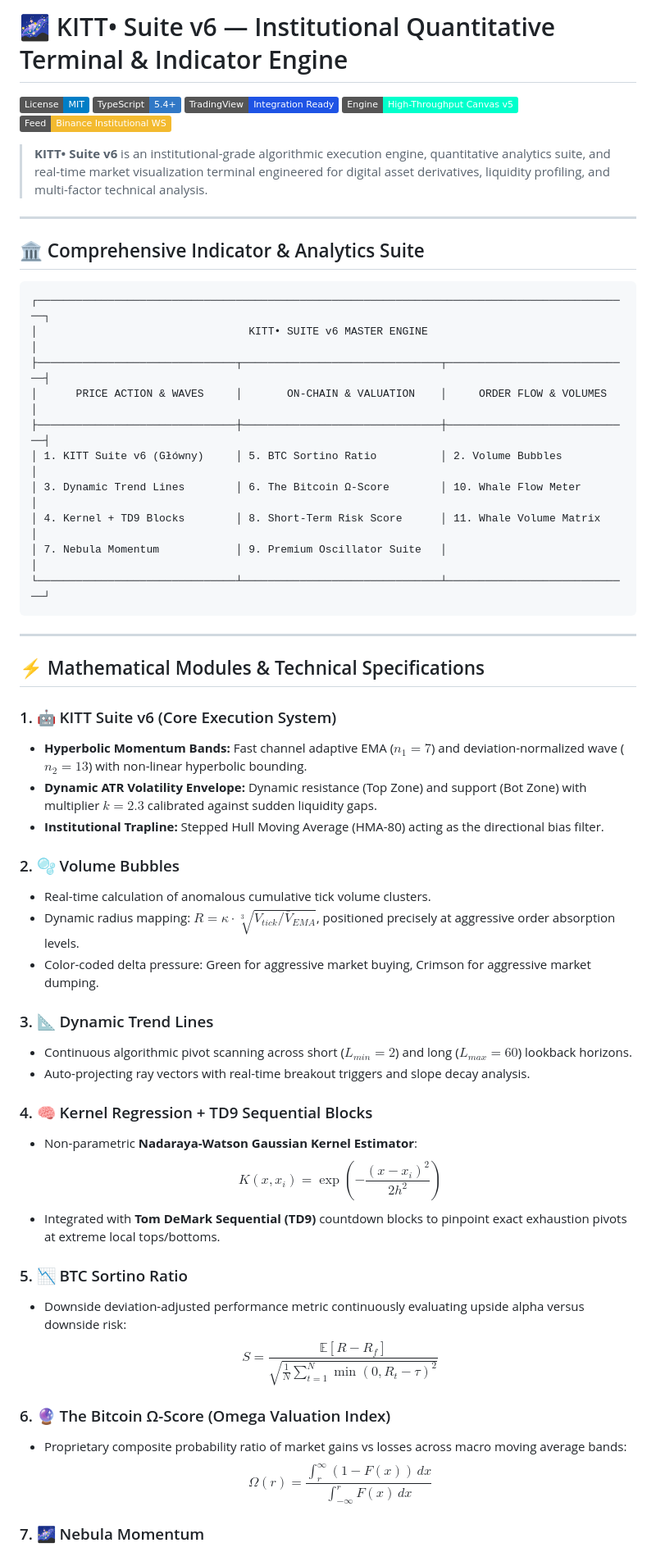
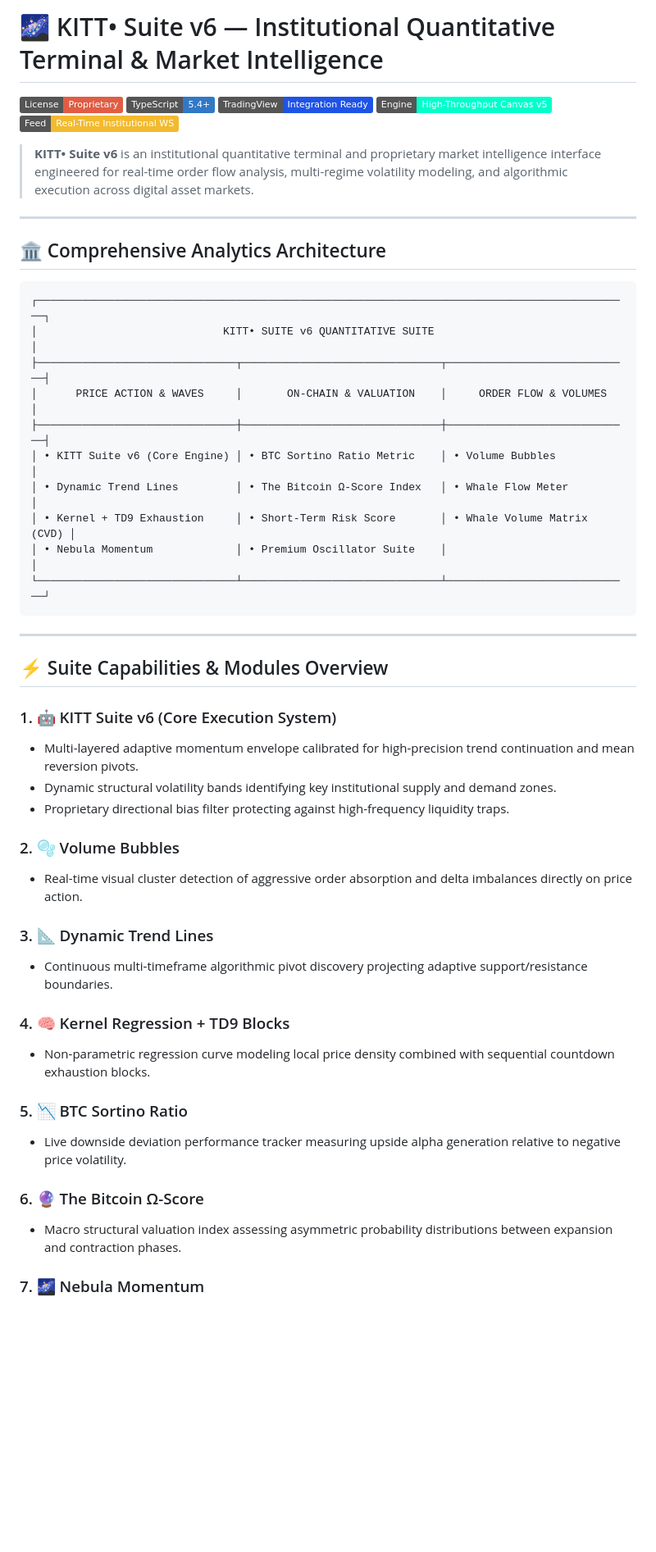
Before and after one commit to KITTclick/indicator-app, a Markdown page: README.md, the part around one of its changes. Shown at 82% size. GitHub-like rendering; badges without logos; blank space fills up the shorter version.

````diff
--- a/README.md
+++ b/README.md
@@ -1,59 +1,52 @@
-# 🌌 KITT• Suite v6 — Institutional Quantitative Terminal & Indicator Engine
+# 🌌 KITT• Suite v6 — Institutional Quantitative Terminal & Market Intelligence
 
-[![License: MIT](https://img.shields.io/badge/License-MIT-blue.svg)](https://opensource.org/licenses/MIT)
+[![License: Proprietary](https://img.shields.io/badge/License-Proprietary-red.svg)](LICENSE)
 [![TypeScript](https://img.shields.io/badge/TypeScript-5.4+-3178C6?logo=typescript&logoColor=white)](https://www.typescriptlang.org/)
 [![TradingView](https://img.shields.io/badge/TradingView-Integration%20Ready-1E53E5?logo=tradingview&logoColor=white)](https://www.tradingview.com/)
 [![Engine](https://img.shields.io/badge/Engine-High--Throughput%20Canvas%20v5-00ffcc)](https://github.com/tradingview/lightweight-charts)
-[![WebSocket](https://img.shields.io/badge/Feed-Binance%20Institutional%20WS-F3BA2F?logo=binance&logoColor=black)](https://binance.com)
+[![WebSocket](https://img.shields.io/badge/Feed-Real--Time%20Institutional%20WS-F3BA2F)](https://binance.com)
 
-> **KITT• Suite v6** is an institutional-grade algorithmic execution engine, quantitative analytics suite, and real-time market visualization terminal engineered for digital asset derivatives, liquidity profiling, and multi-factor technical analysis.
+> **KITT• Suite v6** is an institutional quantitative terminal and proprietary market intelligence interface engineered for real-time order flow analysis, multi-regime volatility modeling, and algorithmic execution across digital asset markets.
 
 ---
 
-## 🏛️ Comprehensive Indicator & Analytics Suite
+## 🏛️ Comprehensive Analytics Architecture
 
 ```
 ┌─────────────────────────────────────────────────────────────────────────────────────────────┐
-│                                 KITT• SUITE v6 MASTER ENGINE                                │
+│                             KITT• SUITE v6 QUANTITATIVE SUITE                               │
 ├───────────────────────────────┬───────────────────────────────┬─────────────────────────────┤
 │      PRICE ACTION & WAVES     │       ON-CHAIN & VALUATION    │     ORDER FLOW & VOLUMES    │
 ├───────────────────────────────┼───────────────────────────────┼─────────────────────────────┤
-│ 1. KITT Suite v6 (Główny)     │ 5. BTC Sortino Ratio          │ 2. Volume Bubbles           │
-│ 3. Dynamic Trend Lines        │ 6. The Bitcoin Ω-Score        │ 10. Whale Flow Meter        │
-│ 4. Kernel + TD9 Blocks        │ 8. Short-Term Risk Score      │ 11. Whale Volume Matrix     │
-│ 7. Nebula Momentum            │ 9. Premium Oscillator Suite   │                             │
+│ • KITT Suite v6 (Core Engine) │ • BTC Sortino Ratio Metric    │ • Volume Bubbles            │
+│ • Dynamic Trend Lines         │ • The Bitcoin Ω-Score Index   │ • Whale Flow Meter          │
+│ • Kernel + TD9 Exhaustion     │ • Short-Term Risk Score       │ • Whale Volume Matrix (CVD) │
+│ • Nebula Momentum             │ • Premium Oscillator Suite    │                             │
 └───────────────────────────────┴───────────────────────────────┴─────────────────────────────┘
 ```
 
 ---
 
-## ⚡ Mathematical Modules & Technical Specifications
+## ⚡ Suite Capabilities & Modules Overview
 
 ### 1. 🤖 KITT Suite v6 (Core Execution System)
-* **Hyperbolic Momentum Bands:** Fast channel adaptive EMA ($n_1=7$) and deviation-normalized wave ($n_2=13$) with non-linear hyperbolic bounding.
-* **Dynamic ATR Volatility Envelope:** Dynamic resistance (Top Zone) and support (Bot Zone) with multiplier $k=2.3$ calibrated against sudden liquidity gaps.
-* **Institutional Trapline:** Stepped Hull Moving Average (HMA-80) acting as the directional bias filter.
+* Multi-layered adaptive momentum envelope calibrated for high-precision trend continuation and mean reversion pivots.
+* Dynamic structural volatility bands identifying key institutional supply and demand zones.
+* Proprietary directional bias filter protecting against high-frequency liquidity traps.
 
 ### 2. 🫧 Volume Bubbles
-* Real-time calculation of anomalous cumulative tick volume clusters.
-* Dynamic radius mapping: $R = \kappa \cdot \sqrt[3]{V_{tick} / \bar{V}_{EMA}}$, positioned precisely at aggressive order absorption levels.
-* Color-coded delta pressure: Green for aggressive market buying, Crimson for aggressive market dumping.
+* Real-time visual cluster detection of aggressive order absorption and delta imbalances directly on price action.
 
 ### 3. 📐 Dynamic Trend Lines
-* Continuous algorithmic pivot scanning across short ($L_{min}=2$) and long ($L_{max}=60$) lookback horizons.
-* Auto-projecting ray vectors with real-time breakout triggers and slope decay analysis.
+* Continuous multi-timeframe algorithmic pivot discovery projecting adaptive support/resistance boundaries.
 
-### 4. 🧠 Kernel Regression + TD9 Sequential Blocks
-* Non-parametric **Nadaraya-Watson Gaussian Kernel Estimator**:
-  $$K(x, x_i) = \exp\left( -\frac{(x - x_i)^2}{2h^2} \right)$$
-* Integrated with **Tom DeMark Sequential (TD9)** countdown blocks to pinpoint exact exhaustion pivots at extreme local tops/bottoms.
+### 4. 🧠 Kernel Regression + TD9 Blocks
+* Non-parametric regression curve modeling local price density combined with sequential countdown exhaustion blocks.
 
 ### 5. 📉 BTC Sortino Ratio
-* Downside deviation-adjusted performance metric continuously evaluating upside alpha versus downside risk:
-  $$S = \frac{\mathbb{E}[R - R_f]}{\sqrt{\frac{1}{N}\sum_{t=1}^N \min(0, R_t - \tau)^2}}$$
+* Live downside deviation performance tracker measuring upside alpha generation relative to negative price volatility.
 
-### 6. 🔮 The Bitcoin Ω-Score (Omega Valuation Index)
-* Proprietary composite probability ratio of market gains vs losses across macro moving average bands:
-  $$\Omega(r) = \frac{\int_r^\infty (1 - F(x))\,dx}{\int_{-\infty}^r F(x)\,dx}$$
+### 6. 🔮 The Bitcoin Ω-Score
+* Macro structural valuation index assessing asymmetric probability distributions between expansion and contraction phases.
 
 ### 7. 🌌 Nebula Momentum
````
Also changed, not shown: other parts of README.md (+20 -27 lines).
